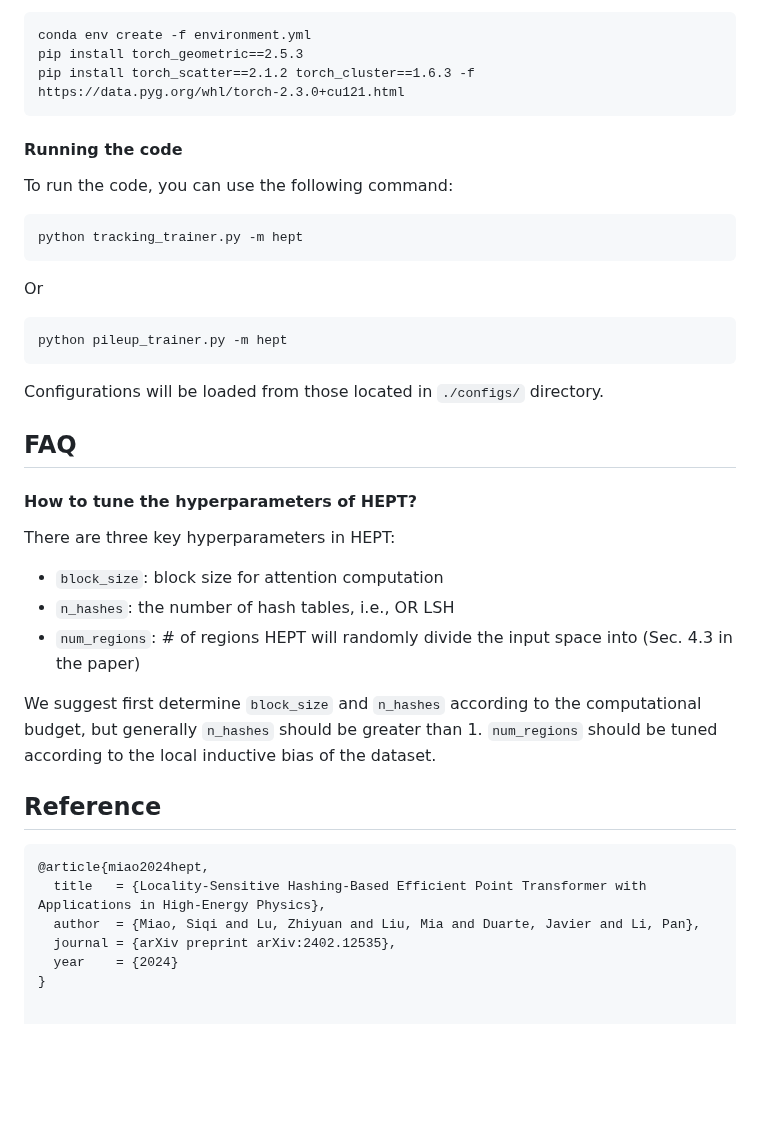
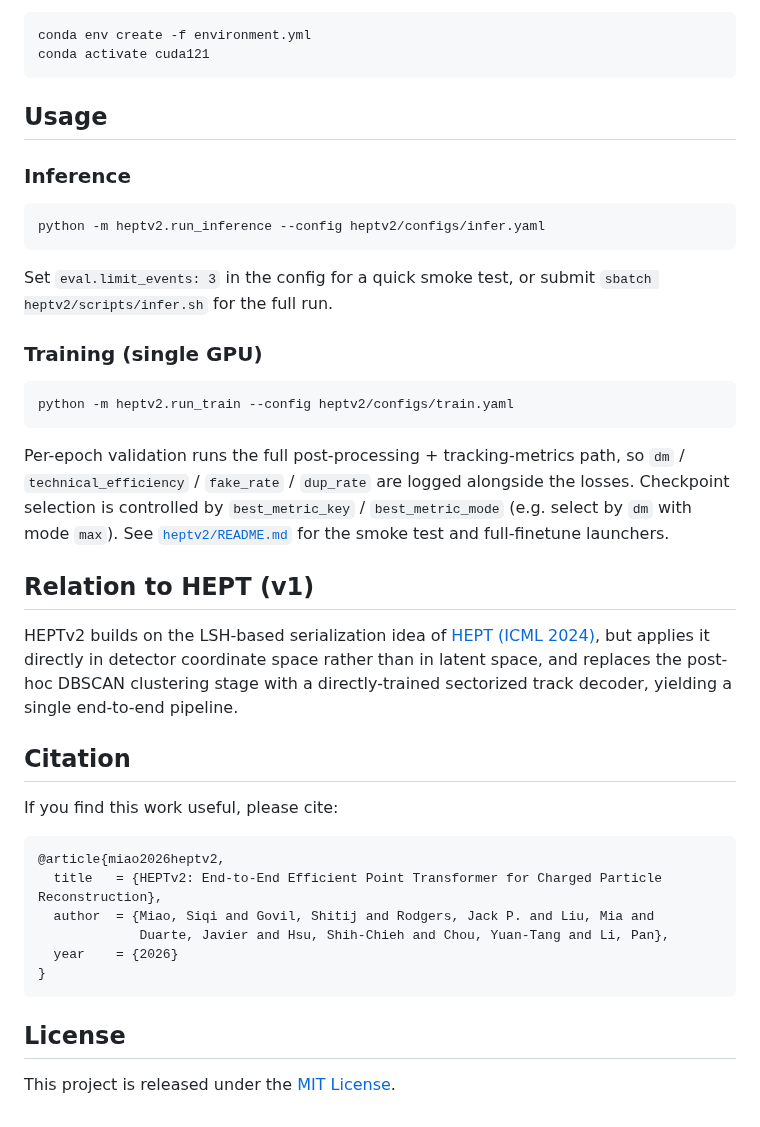
Before and after one commit to Graph-COM/HEPTv2, a Markdown page: README.md, the part around one of its changes. Rendered like a GitHub page; blank space fills up the shorter version.

````diff
--- a/README.md
+++ b/README.md
@@ -43,40 +124,50 @@ We are using `torch 2.3.1` and `pyg 2.5.3` with `python 3.10.14` and `cuda 12.1`
 conda env create -f environment.yml
-pip install torch_geometric==2.5.3
-pip install torch_scatter==2.1.2 torch_cluster==1.6.3 -f https://data.pyg.org/whl/torch-2.3.0+cu121.html
+conda activate cuda121
 ```
 
-#### Running the code
-To run the code, you can use the following command:
-```
-python tracking_trainer.py -m hept
+## Usage
+
+### Inference
+
+```bash
+python -m heptv2.run_inference --config heptv2/configs/infer.yaml
 ```
 
-Or
+Set `eval.limit_events: 3` in the config for a quick smoke test, or submit
+`sbatch heptv2/scripts/infer.sh` for the full run.
+
+### Training (single GPU)
+
+```bash
+python -m heptv2.run_train --config heptv2/configs/train.yaml
 ```
-python pileup_trainer.py -m hept
+
+Per-epoch validation runs the full post-processing + tracking-metrics path, so
+`dm` / `technical_efficiency` / `fake_rate` / `dup_rate` are logged alongside the losses.
+Checkpoint selection is controlled by `best_metric_key` / `best_metric_mode` (e.g. select by
+`dm` with mode `max`). See [`heptv2/README.md`](./heptv2/README.md) for the smoke test and
+full-finetune launchers.
+
+## Relation to HEPT (v1)
+
+HEPTv2 builds on the LSH-based serialization idea of [HEPT (ICML 2024)](https://github.com/Graph-COM/HEPT),
+but applies it directly in detector coordinate space rather than in latent space, and replaces
+the post-hoc DBSCAN clustering stage with a directly-trained sectorized track decoder, yielding
+a single end-to-end pipeline.
+
+## Citation
+
+If you find this work useful, please cite:
+
+```bibtex
+@article{miao2026heptv2,
+  title   = {HEPTv2: End-to-End Efficient Point Transformer for Charged Particle Reconstruction},
+  author  = {Miao, Siqi and Govil, Shitij and Rodgers, Jack P. and Liu, Mia and
+             Duarte, Javier and Hsu, Shih-Chieh and Chou, Yuan-Tang and Li, Pan},
+  year    = {2026}
+}
 ```
-Configurations will be loaded from those located in `./configs/` directory.
 
-## FAQ
+## License
 
-#### How to tune the hyperparameters of HEPT?
-There are three key hyperparameters in HEPT:
-- `block_size`: block size for attention computation
-- `n_hashes`: the number of hash tables, i.e., OR LSH
-- `num_regions`: # of regions HEPT will randomly divide the input space into (Sec. 4.3 in the paper)
-
-We suggest first determine `block_size` and `n_hashes` according to the computational budget, but generally `n_hashes` should be greater than 1. `num_regions` should be tuned according to the local inductive bias of the dataset.
-
-
-
-
-
-
-## Reference
-```bibtex
-@article{miao2024hept,
-  title   = {Locality-Sensitive Hashing-Based Efficient Point Transformer with Applications in High-Energy Physics},
-  author  = {Miao, Siqi and Lu, Zhiyuan and Liu, Mia and Duarte, Javier and Li, Pan},
-  journal = {arXiv preprint arXiv:2402.12535},
-  year    = {2024}
-}
+This project is released under the [MIT License](./LICENSE).
````
Also changed, not shown: other parts of README.md (+109 -28 lines), assets/heptv2_overview.png (added), 8 other files.
